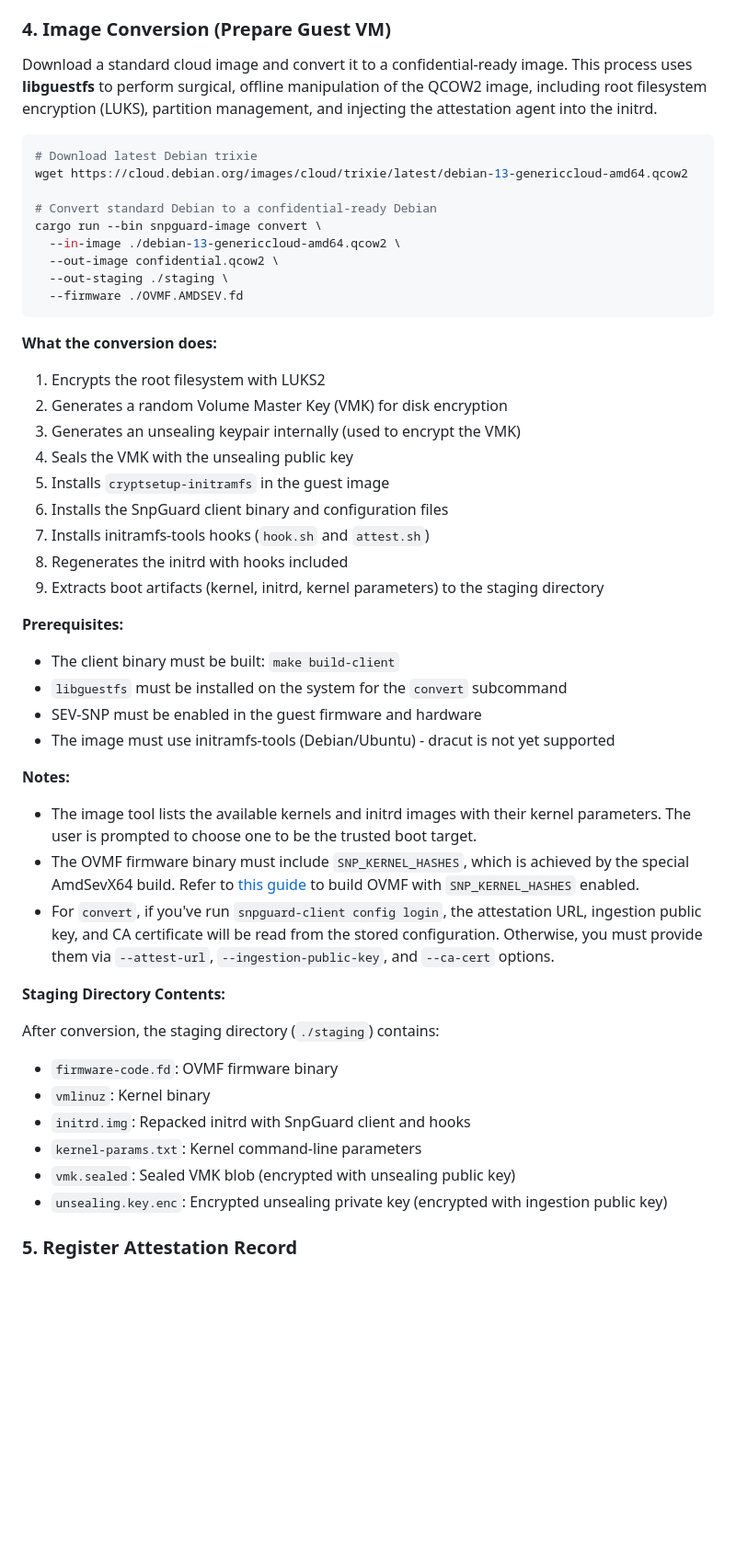
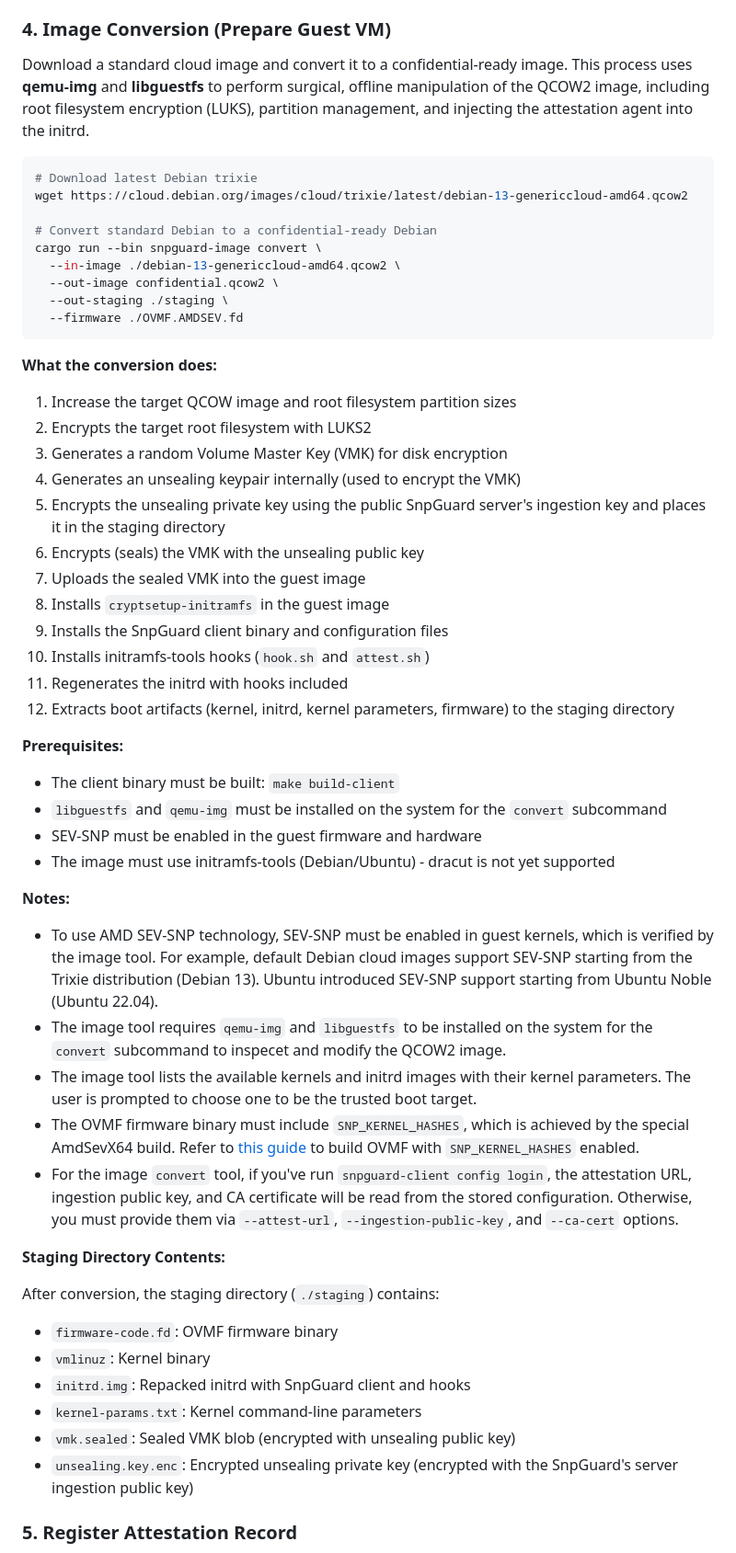
Before and after one commit to rouming/snp-guard, a Markdown page: docs/user_guide.md, the part around the change. Shown at 92% size. GitHub-like rendering; blank space fills up the shorter version.

Commit message:
docs: tweaks
Slightly improved clarity in docs

````diff
--- a/docs/user_guide.md
+++ b/docs/user_guide.md
@@ -64,7 +64,7 @@ This implements TOFU (Trust On First Use) - fetches server's public identity (CA
 
 ### 4. Image Conversion (Prepare Guest VM)
 
-Download a standard cloud image and convert it to a confidential-ready image. This process uses **libguestfs** to perform surgical, offline manipulation of the QCOW2 image, including root filesystem encryption (LUKS), partition management, and injecting the attestation agent into the initrd.
+Download a standard cloud image and convert it to a confidential-ready image. This process uses **qemu-img** and **libguestfs** to perform surgical, offline manipulation of the QCOW2 image, including root filesystem encryption (LUKS), partition management, and injecting the attestation agent into the initrd.
 
 ```bash
 # Download latest Debian trixie
@@ -80,28 +80,33 @@ cargo run --bin snpguard-image convert \
 
 **What the conversion does:**
 
-1. Encrypts the root filesystem with LUKS2
-2. Generates a random Volume Master Key (VMK) for disk encryption
-3. Generates an unsealing keypair internally (used to encrypt the VMK)
-4. Seals the VMK with the unsealing public key
-5. Installs `cryptsetup-initramfs` in the guest image
-6. Installs the SnpGuard client binary and configuration files
-7. Installs initramfs-tools hooks (`hook.sh` and `attest.sh`)
-8. Regenerates the initrd with hooks included
-9. Extracts boot artifacts (kernel, initrd, kernel parameters) to the staging directory
+1. Increase the target QCOW image and root filesystem partition sizes
+1. Encrypts the target root filesystem with LUKS2
+1. Generates a random Volume Master Key (VMK) for disk encryption
+1. Generates an unsealing keypair internally (used to encrypt the VMK)
+1. Encrypts the unsealing private key using the public SnpGuard server's ingestion key and places it in the staging directory
+1. Encrypts (seals) the VMK with the unsealing public key
+1. Uploads the sealed VMK into the guest image
+1. Installs `cryptsetup-initramfs` in the guest image
+1. Installs the SnpGuard client binary and configuration files
+1. Installs initramfs-tools hooks (`hook.sh` and `attest.sh`)
+1. Regenerates the initrd with hooks included
+1. Extracts boot artifacts (kernel, initrd, kernel parameters, firmware) to the staging directory
 
 **Prerequisites:**
 
 - The client binary must be built: `make build-client`
-- `libguestfs` must be installed on the system for the `convert` subcommand
+- `libguestfs` and `qemu-img` must be installed on the system for the `convert` subcommand
 - SEV-SNP must be enabled in the guest firmware and hardware
 - The image must use initramfs-tools (Debian/Ubuntu) - dracut is not yet supported
 
 **Notes:**
 
+- To use AMD SEV-SNP technology, SEV-SNP must be enabled in guest kernels, which is verified by the image tool. For example, default Debian cloud images support SEV-SNP starting from the Trixie distribution (Debian 13). Ubuntu introduced SEV-SNP support starting from Ubuntu Noble (Ubuntu 22.04).
+- The image tool requires `qemu-img` and `libguestfs` to be installed on the system for the `convert` subcommand to inspecet and modify the QCOW2 image.
 - The image tool lists the available kernels and initrd images with their kernel parameters. The user is prompted to choose one to be the trusted boot target.
 - The OVMF firmware binary must include `SNP_KERNEL_HASHES`, which is achieved by the special AmdSevX64 build. Refer to [this guide](https://rouming.github.io/2025/04/01/coco-with-amd-sev.html#guest-ovmf-firmware) to build OVMF with `SNP_KERNEL_HASHES` enabled.
-- For `convert`, if you've run `snpguard-client config login`, the attestation URL, ingestion public key, and CA certificate will be read from the stored configuration. Otherwise, you must provide them via `--attest-url`, `--ingestion-public-key`, and `--ca-cert` options.
+- For the image `convert` tool, if you've run `snpguard-client config login`, the attestation URL, ingestion public key, and CA certificate will be read from the stored configuration. Otherwise, you must provide them via `--attest-url`, `--ingestion-public-key`, and `--ca-cert` options.
 
 **Staging Directory Contents:**
 
@@ -111,7 +116,7 @@ After conversion, the staging directory (`./staging`) contains:
 - `initrd.img`: Repacked initrd with SnpGuard client and hooks
 - `kernel-params.txt`: Kernel command-line parameters
 - `vmk.sealed`: Sealed VMK blob (encrypted with unsealing public key)
-- `unsealing.key.enc`: Encrypted unsealing private key (encrypted with ingestion public key)
+- `unsealing.key.enc`: Encrypted unsealing private key (encrypted with the SnpGuard's server ingestion public key)
 
 ### 5. Register Attestation Record
 
````
Also changed, not shown: docs/architecture.md (+3 -1 lines).
